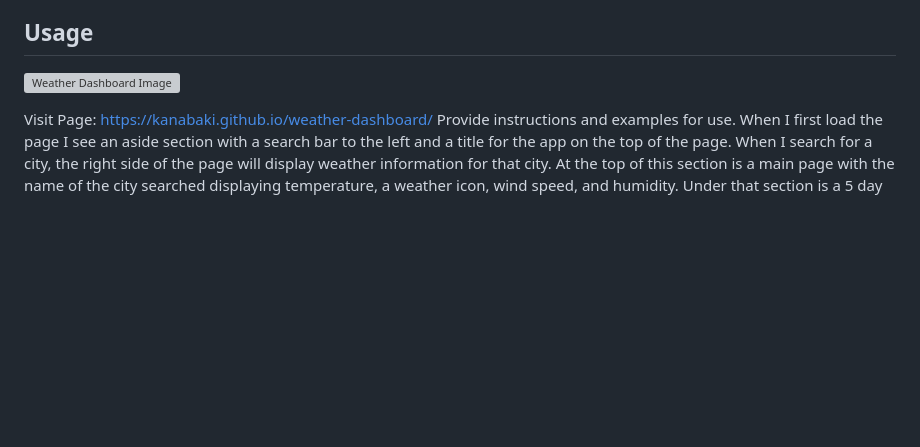
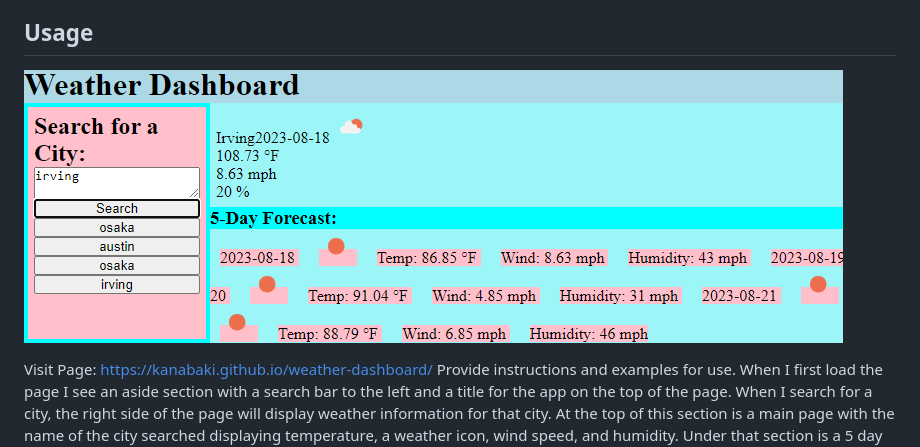
Before and after one commit to Kanabaki/weather-dashboard, a Markdown page: README.md, the part around the change. GitHub-like rendering; pictures changed too: Assets/Weather_Dashboard.PNG (added); blank space fills up the shorter version; grey boxes are pictures that could not be loaded.

Commit message:
added img in readme

```diff
--- a/README.md
+++ b/README.md
@@ -9,7 +9,7 @@ Things learned include learning how to use fetch functions, using DOM traversal
 
 
 ## Usage
-![Weather Dashboard Image]()
+![Weather Dashboard Image](./Assets/Weather_Dashboard.PNG)
 
 Visit Page: https://kanabaki.github.io/weather-dashboard/
 Provide instructions and examples for use.
```
